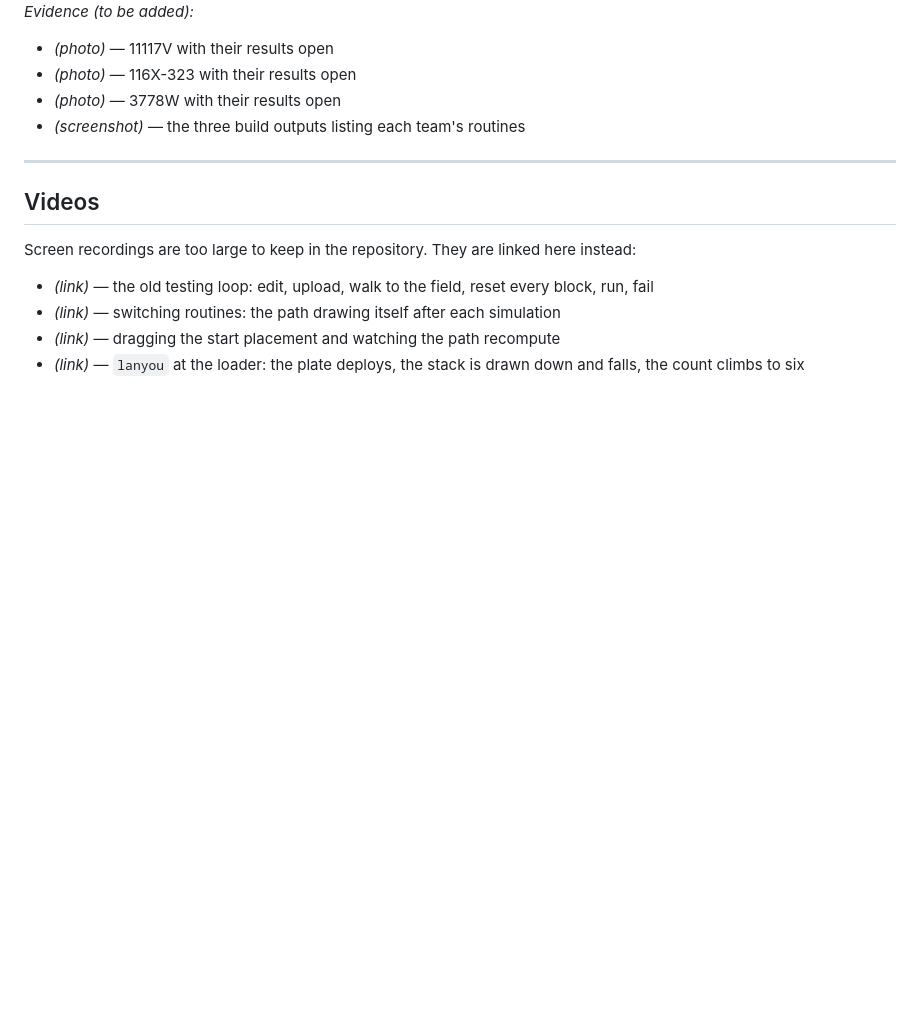
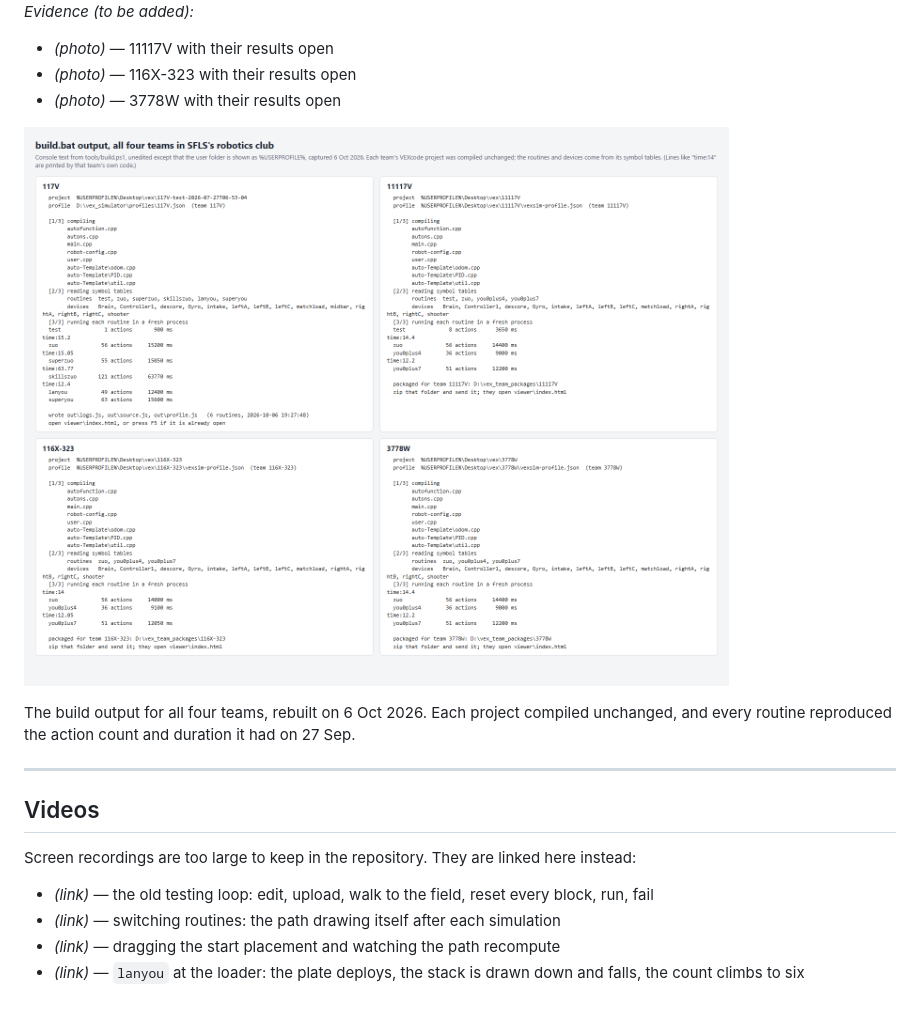
Before and after one commit to Rogercy-whoop/vex-auton-visualizer, a Markdown page: docs/BUILD-LOG.md, the part around the change. Rendered like a GitHub page; pictures changed too: docs/media/2026-10-four-teams-build.png (added); blank space fills up the shorter version.

Commit message:
Build log: build output for all four teams
Console text from build.ps1 for each team, rebuilt 6 Oct 2026, with the
user folder shown as %USERPROFILE%. Every routine reproduces its 27 Sep
action count and duration.

Co-Authored-By: Claude Opus 5.5 <noreply@anthropic.com>

```diff
--- a/docs/BUILD-LOG.md
+++ b/docs/BUILD-LOG.md
@@ -127,7 +127,13 @@ opened their own results. So every team in the club now uses it.
 - *(photo)* — 11117V with their results open
 - *(photo)* — 116X-323 with their results open
 - *(photo)* — 3778W with their results open
-- *(screenshot)* — the three build outputs listing each team's routines
+
+
+![build.bat output for all four teams](media/2026-10-four-teams-build.png)
+
+The build output for all four teams, rebuilt on 6 Oct 2026. Each project
+compiled unchanged, and every routine reproduced the action count and duration
+it had on 27 Sep.
 
 ---
 
```
